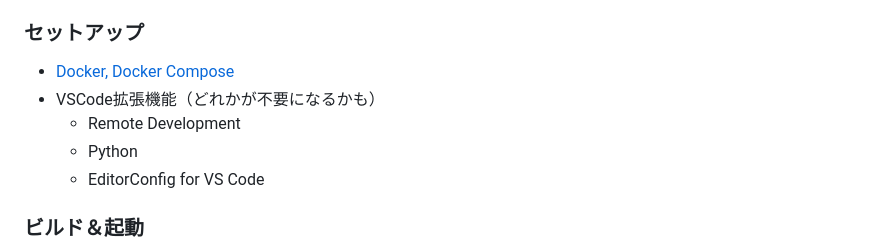
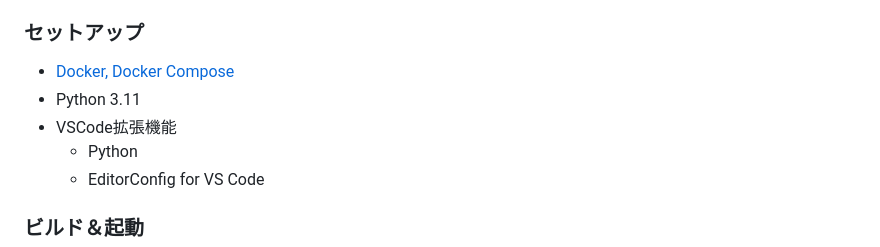
Before and after one commit to kmusicsports/JobCollection, a Markdown page: README.md, the part around the change. Drawn GitHub-style.

Commit message:
update setup in README.md

```diff
--- a/README.md
+++ b/README.md
@@ -208,8 +208,8 @@ erDiagram
 <!-- #### 前提条件 -->
 
 - [Docker, Docker Compose](https://www.docker.com/)
-- VSCode拡張機能（どれかが不要になるかも）
-  - Remote Development
+- Python 3.11
+- VSCode拡張機能
   - Python
   - EditorConfig for VS Code
 
```
